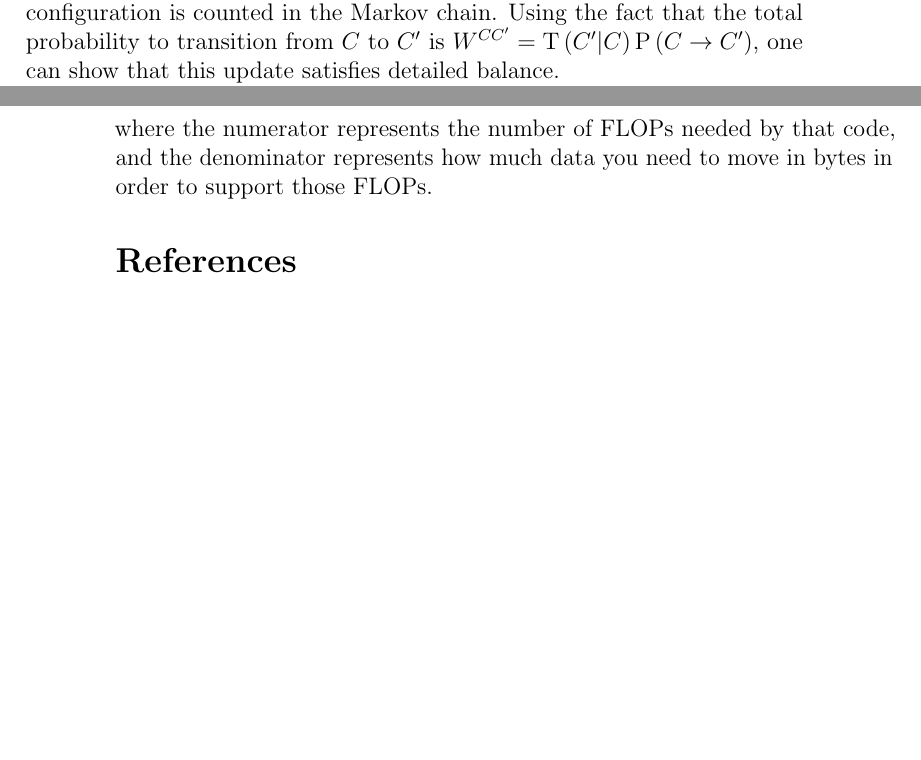
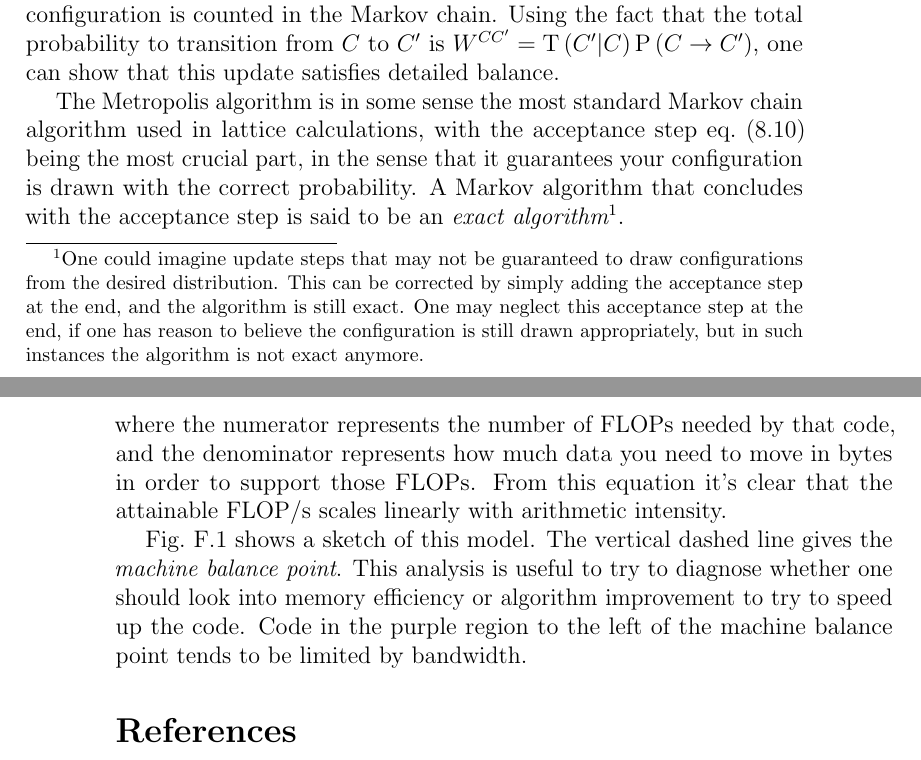
Before and after one commit to clarkedavida/researchNotes, a LaTeX thesis (0_researchnotes.tex, which reads ap_spec_program.tex, ch_LGT_MCMC.tex): two parts of pages 167 and 310 of 317 before the commit and two parts of pages 167 and 310 of 319 after it, joined at a grey line, cut so that both start at the same text, the shorter picture padded with empty space. Compiled offline with pdfLaTeX; a LaTeX package or settings file that is missing is left out.

Commit message:
some notes on MC algorithms

```diff
--- a/ap_spec_program.tex
+++ b/ap_spec_program.tex
@@ -415,7 +415,15 @@ The {\it arithmetic intensity}\index{arithmetic intensity} of some code is
 \end{equation}
 where the numerator represents the number of FLOPs needed by that code, and the
 denominator represents how much data you need to move in bytes in order to
-support those FLOPs.
+support those FLOPs. From this equation it's clear that the attainable
+FLOP/s scales linearly with arithmetic intensity.
+
+Fig.~\ref{fig:roofline} shows a sketch of this model. The vertical
+dashed line gives the {\it machine balance point}.\index{machine balance point}
+This analysis is useful to try to diagnose whether one should look into
+memory efficiency or algorithm improvement to try to speed up the code.
+Code in the purple region to the left of the machine balance point
+tends to be limited by bandwidth.
 
 
 \bibliographystyle{unsrtnat}
--- a/ch_LGT_MCMC.tex
+++ b/ch_LGT_MCMC.tex
@@ -113,6 +113,19 @@ If $C'$ is rejected, the unchanged configuration is counted
 in the Markov chain. Using the fact that the total probability
 to transition from $C$ to $C'$ is $W^{CC'}=\prt{C'|C}\pr{C\to C'}$, one
 can show that this update satisfies detailed balance.
+
+The Metropolis algorithm is in some sense the most standard Markov chain
+algorithm used in lattice calculations, with the acceptance step
+\equatref{eq:metupdate} being the most crucial part, in the sense that
+it guarantees your configuration is drawn with the correct probability.
+A Markov algorithm that concludes with the acceptance step is
+said to be an\index{exact algorithm} {\it exact algorithm}\footnote{One
+could imagine update steps that may not be guaranteed to draw configurations
+from the desired distribution. This can be corrected by simply adding
+the acceptance step at the end, and the algorithm is still exact.
+One may neglect this acceptance step at the end, if one has reason to
+believe the configuration is still drawn appropriately, but in such
+instances the algorithm is not exact anymore.}.
 
 Another update is the {\it heat bath} (HB). In our
 simulations, a new configuration is generated from an old one by updating one
```
Also changed, not shown: .bibreference.bib (+5 -5 lines), 0_researchnotes.tex (+6 -1 lines), bibliography.bib (+5 -5 lines), ch_LFT_fermions.tex (+2 -1 lines).
